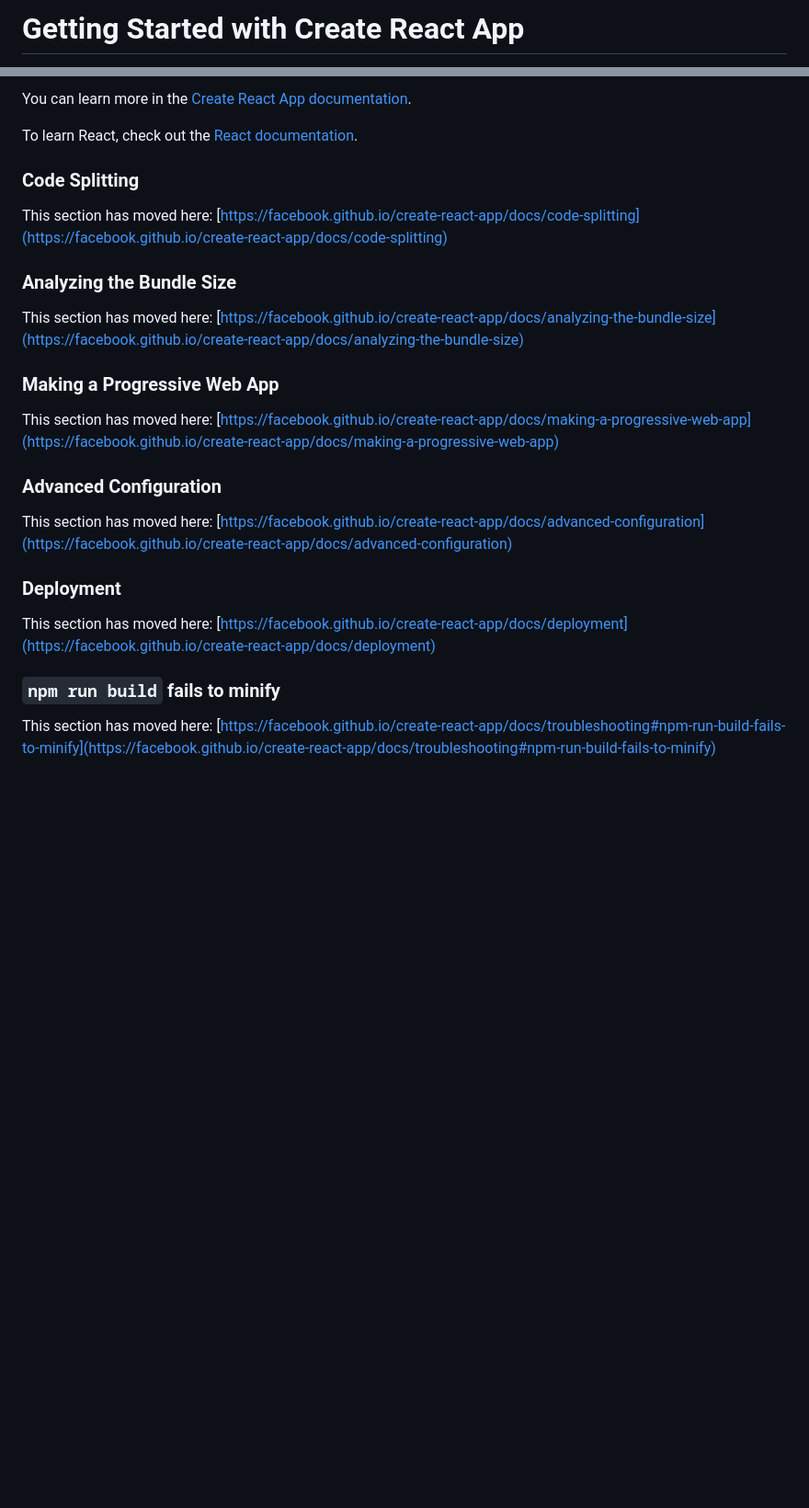
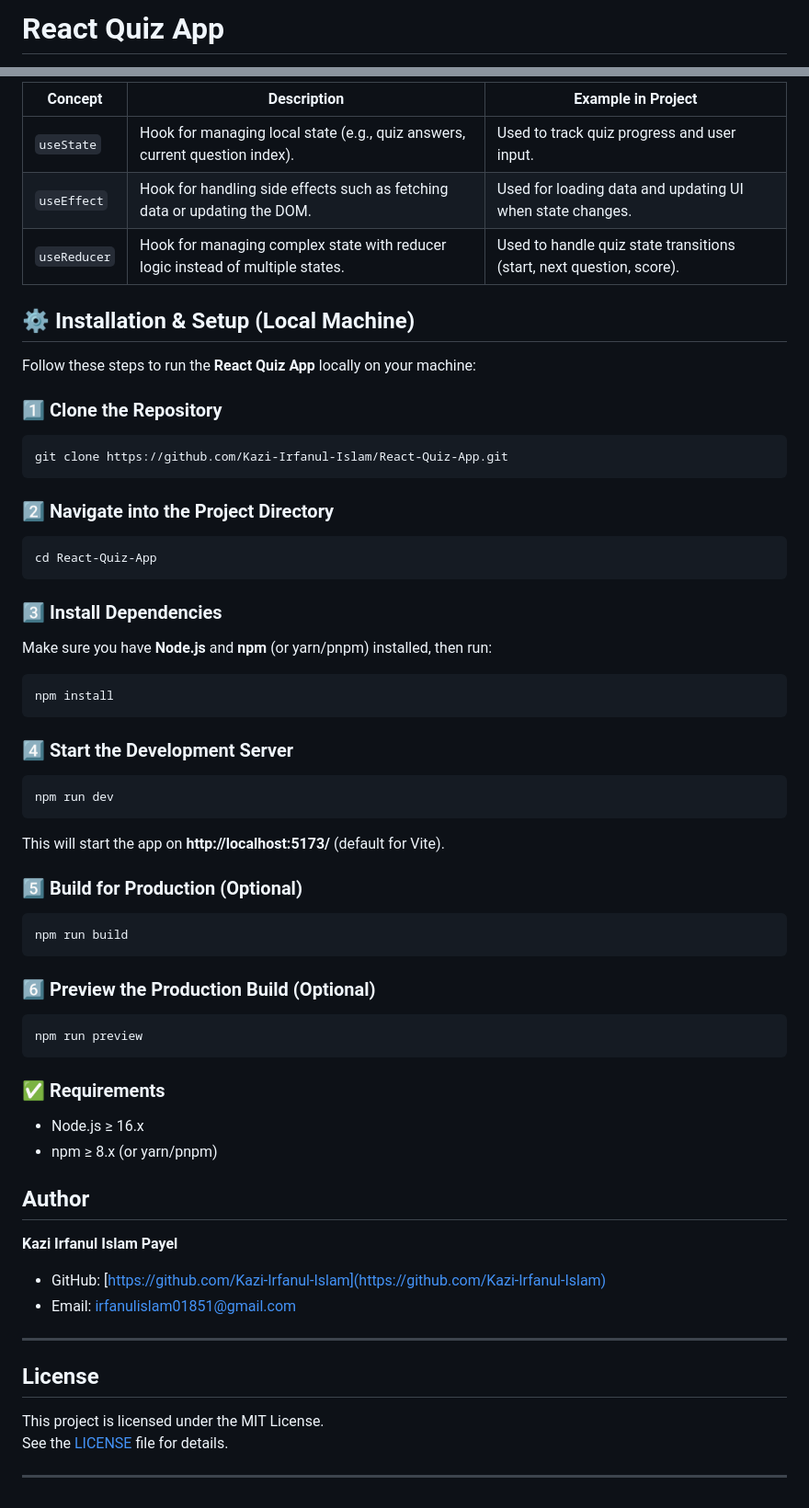
Before and after one commit to Kazi-Irfanul-Islam/React-Quiz-App, a Markdown page: README.md, 2 parts joined by grey strips. Shown: that part at 92% size. GitHub-like rendering; blank space fills up the shorter version.

````diff
--- a/README.md
+++ b/README.md
@@ -1,2 +1,2 @@
-# Getting Started with Create React App
+<h1 style="text-align: center;">React Quiz App</h1>
 
@@ -43,28 +94,71 @@ You don't have to ever use `eject`. The curated feature set is suitable for smal
 
-You can learn more in the [Create React App documentation](https://facebook.github.io/create-react-app/docs/getting-started).
+| Concept      | Description                                                                    | Example in Project                                                   |
+| ------------ | ------------------------------------------------------------------------------ | -------------------------------------------------------------------- |
+| `useState`   | Hook for managing local state (e.g., quiz answers, current question index).    | Used to track quiz progress and user input.                          |
+| `useEffect`  | Hook for handling side effects such as fetching data or updating the DOM.      | Used for loading data and updating UI when state changes.            |
+| `useReducer` | Hook for managing complex state with reducer logic instead of multiple states. | Used to handle quiz state transitions (start, next question, score). |
 
-To learn React, check out the [React documentation](https://reactjs.org/).
+## ⚙️ Installation & Setup (Local Machine)
 
-### Code Splitting
+Follow these steps to run the **React Quiz App** locally on your machine:
 
-This section has moved here: [https://facebook.github.io/create-react-app/docs/code-splitting](https://facebook.github.io/create-react-app/docs/code-splitting)
+### 1️⃣ Clone the Repository
 
-### Analyzing the Bundle Size
+```bash
+git clone https://github.com/Kazi-Irfanul-Islam/React-Quiz-App.git
+```
 
-This section has moved here: [https://facebook.github.io/create-react-app/docs/analyzing-the-bundle-size](https://facebook.github.io/create-react-app/docs/analyzing-the-bundle-size)
+### 2️⃣ Navigate into the Project Directory
 
-### Making a Progressive Web App
+```bash
+cd React-Quiz-App
+```
 
-This section has moved here: [https://facebook.github.io/create-react-app/docs/making-a-progressive-web-app](https://facebook.github.io/create-react-app/docs/making-a-progressive-web-app)
+### 3️⃣ Install Dependencies
 
-### Advanced Configuration
+Make sure you have **Node.js** and **npm** (or yarn/pnpm) installed, then run:
 
-This section has moved here: [https://facebook.github.io/create-react-app/docs/advanced-configuration](https://facebook.github.io/create-react-app/docs/advanced-configuration)
+```bash
+npm install
+```
 
-### Deployment
+### 4️⃣ Start the Development Server
 
-This section has moved here: [https://facebook.github.io/create-react-app/docs/deployment](https://facebook.github.io/create-react-app/docs/deployment)
+```bash
+npm run dev
+```
 
-### `npm run build` fails to minify
+This will start the app on **http://localhost:5173/** (default for Vite).
 
-This section has moved here: [https://facebook.github.io/create-react-app/docs/troubleshooting#npm-run-build-fails-to-minify](https://facebook.github.io/create-react-app/docs/troubleshooting#npm-run-build-fails-to-minify)
+### 5️⃣ Build for Production (Optional)
+
+```bash
+npm run build
+```
+
+### 6️⃣ Preview the Production Build (Optional)
+
+```bash
+npm run preview
+```
+
+### ✅ Requirements
+
+- Node.js ≥ 16.x
+- npm ≥ 8.x (or yarn/pnpm)
+
+## Author
+
+**Kazi Irfanul Islam Payel**
+
+- GitHub: [https://github.com/Kazi-Irfanul-Islam](https://github.com/Kazi-Irfanul-Islam)
+- Email: irfanulislam01851@gmail.com
+
+---
+
+## License
+
+This project is licensed under the MIT License.
+See the [LICENSE](./LICENSE) file for details.
+
+---
````
Also changed, not shown: other parts of README.md (+74 -23 lines).
